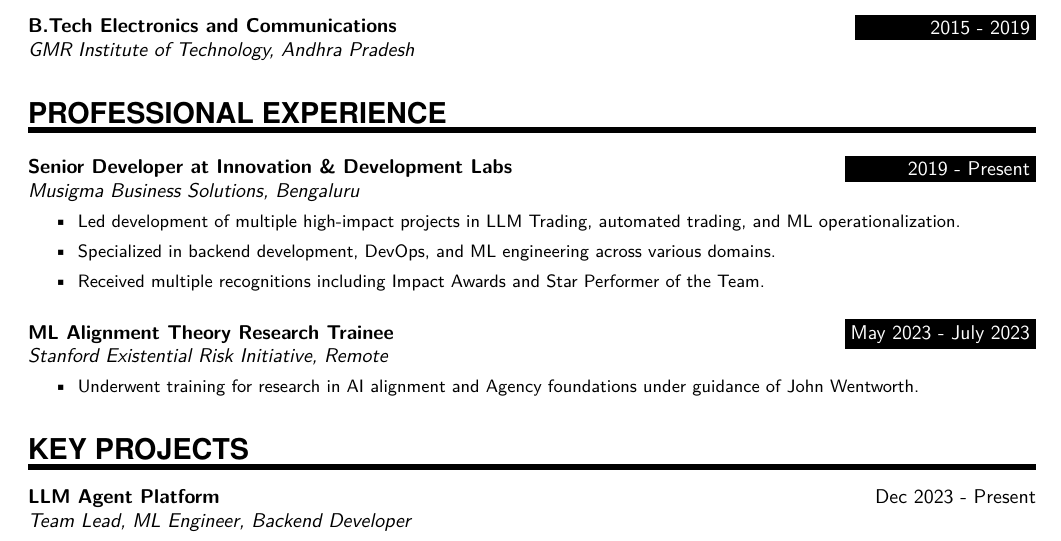
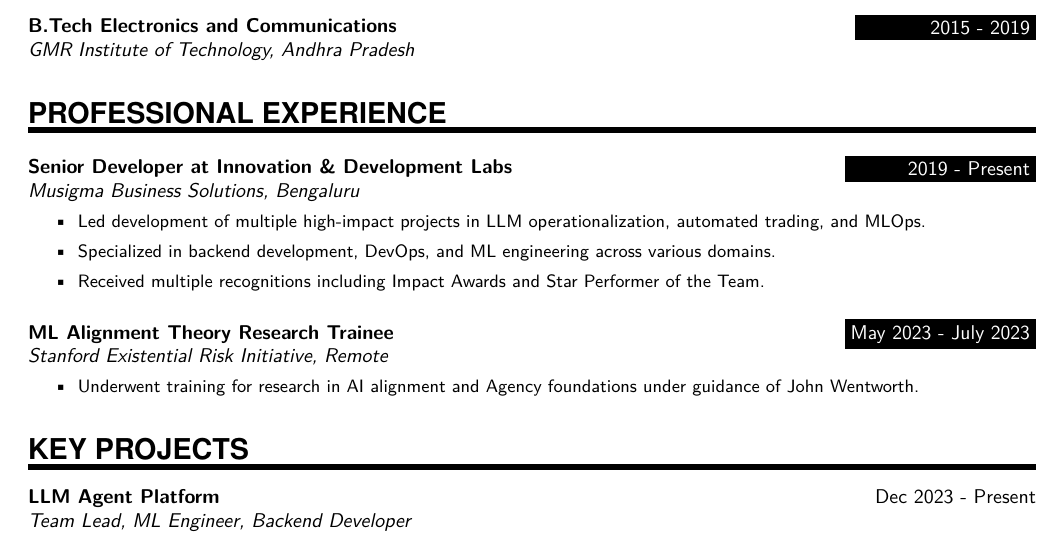
Before and after one commit to rokosbasilisk/cv, a LaTeX CV (cv.tex): part of page 1 of 2, cut so that both start at the same text. Compiled offline with pdfLaTeX.

Commit message:
update .

```diff
--- a/cv.tex
+++ b/cv.tex
@@ -103,7 +103,7 @@
 {Musigma Business Solutions, Bengaluru}
 {%
 \begin{itemize}
-\item Led development of multiple high-impact projects in LLM Trading, automated trading, and ML operationalization.
+\item Led development of multiple high-impact projects in LLM operationalization, automated trading, and MLOps.
 \item Specialized in backend development, DevOps, and ML engineering across various domains.
 \item Received multiple recognitions including Impact Awards and Star Performer of the Team.
 \end{itemize}}
```
